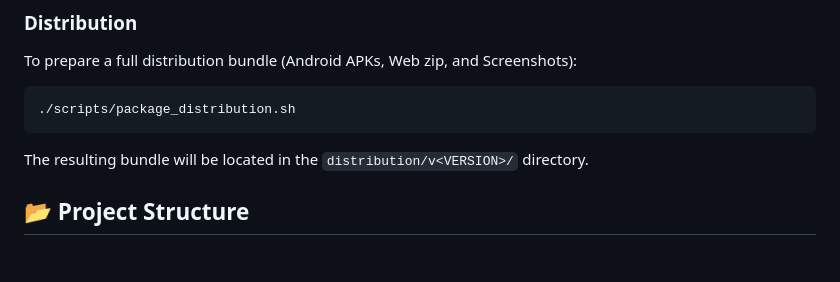
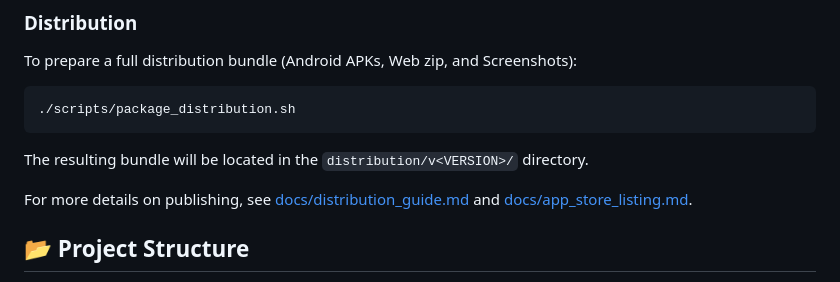
Before and after one commit to pedro16797/Spectral, a Markdown page: README.md, the part around the change. Drawn GitHub-style; blank space fills up the shorter version.

````diff
--- a/README.md
+++ b/README.md
@@ -85,6 +85,8 @@ To prepare a full distribution bundle (Android APKs, Web zip, and Screenshots):
 ```
 The resulting bundle will be located in the `distribution/v<VERSION>/` directory.
 
+For more details on publishing, see [docs/distribution_guide.md](docs/distribution_guide.md) and [docs/app_store_listing.md](docs/app_store_listing.md).
+
 ## 📂 Project Structure
 
 - `lib/src/`: Core application source code.
````
Also changed, not shown: docs/app_store_listing.md (added, +55 -0 lines), docs/distribution_guide.md (added, +81 -0 lines).
